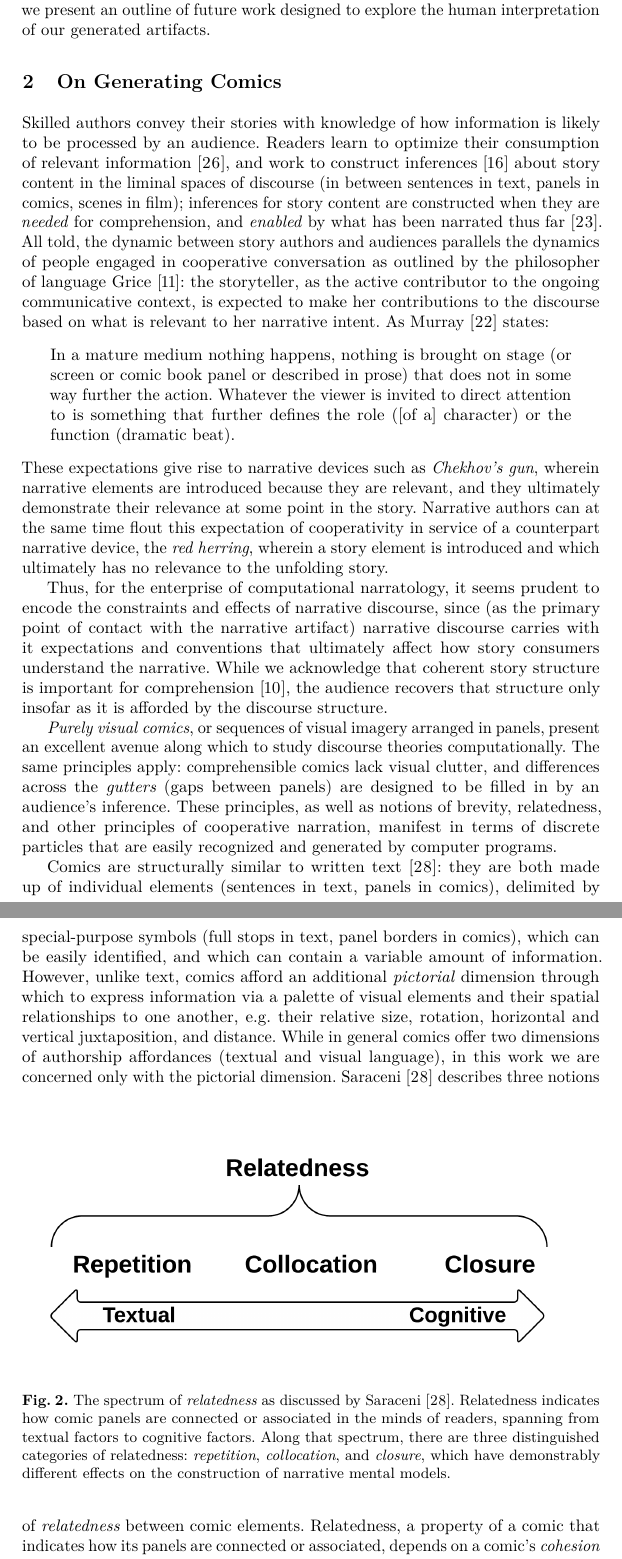
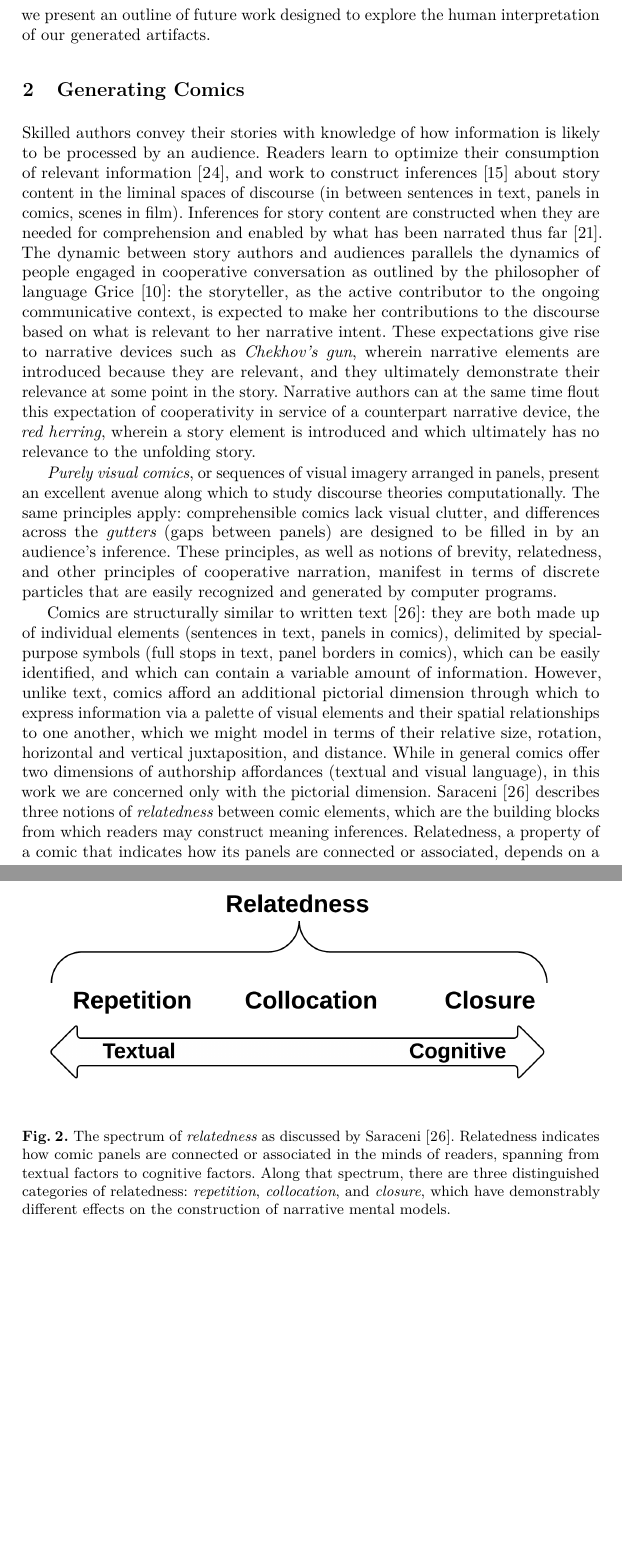
Before and after one commit to chrisamaphone/comicgen, a LaTeX thesis (icids2016/main.tex, which reads icids2016/theory.tex): two parts of pages 3 and 4 of 15, joined at a grey line, cut so that both start at the same text, the shorter picture padded with empty space. Compiled offline with pdfLaTeX.

Commit message:
some rewording/tightening

```diff
--- a/icids2016/theory.tex
+++ b/icids2016/theory.tex
@@ -1,29 +1,29 @@
 %================================================================
-\section{On Generating Comics}
+\section{Generating Comics}
 
 Skilled authors convey their stories with knowledge of how information is
 likely to be processed by an audience.  Readers learn to optimize their
 consumption of relevant information~\cite{pirolli2007information}, and work
 to construct inferences~\cite{magliano2016filling} about story content in
 the liminal spaces of discourse (in between sentences in text, panels in
-comics, scenes in film); inferences for story content are constructed when
-they are \emph{needed} for comprehension, and \emph{enabled} by what has
-been narrated thus far~\cite{myers1987degree}. All told, the dynamic
+comics, scenes in film). Inferences for story content are constructed when
+they are needed for comprehension and enabled by what has
+been narrated thus far~\cite{myers1987degree}. The dynamic
 between story authors and audiences parallels the dynamics of people
 engaged in cooperative conversation as outlined by the philosopher of
 language Grice~\cite{grice1975logic}: the storyteller, as the active contributor
 to the ongoing communicative context, is expected to make her contributions
 to the discourse based on what is relevant to her narrative intent.
-As Murray~\cite{murray2011why} states:
-%
-\begin{quote}
-	In a mature medium nothing happens, nothing is brought on stage (or screen
-	or comic book panel or described in prose) that does not in some way further
-	the action. Whatever the viewer is invited to direct attention to is
-	something that further defines the role ([of a] character) or the function
-	(dramatic beat).
-	\end{quote}
-%
+% As Murray~\cite{murray2011why} states:
+% %
+% \begin{quote}
+% 	In a mature medium nothing happens, nothing is brought on stage (or screen
+% 	or comic book panel or described in prose) that does not in some way further
+% 	the action. Whatever the viewer is invited to direct attention to is
+% 	something that further defines the role ([of a] character) or the function
+% 	(dramatic beat).
+% 	\end{quote}
+% %
 These expectations give rise to narrative devices such as \emph{Chekhov's
 gun}, wherein narrative elements are introduced because they are relevant,
 and they ultimately demonstrate their relevance at some point in the story.
@@ -31,18 +31,16 @@ Narrative authors can at the same time flout this expectation of
 cooperativity in service of a counterpart narrative device, the
 \emph{red herring}, wherein a story element is introduced and which
 ultimately has no relevance to the unfolding story.
-
-Thus, for the enterprise of computational narratology, it seems prudent to
-encode the constraints and effects of narrative discourse, since (as the
-primary point of contact with the narrative artifact) narrative discourse
-carries with it expectations and conventions that ultimately affect how
-story consumers understand the narrative. While we acknowledge that
-coherent story structure is important for
-comprehension~\cite{graesser2002how}, the audience recovers that structure
-only insofar as it is afforded by the discourse structure.
-
-%\note{CRM}{Somewhere in the below commentary, it would make sense to cite
-%~\cite{heider1944experimental}; I'm not sure where.}
+%
+% Thus, for narrative generation, we seek to represent the constraints and
+% effects of narrative discourse, since (as the primary point of contact with
+% the narrative artifact) narrative discourse carries with it expectations
+% and conventions that ultimately affect how story consumers understand the
+% narrative.
+%
+% While coherent story structure is important for
+% comprehension~\cite{graesser2002how}, the audience recovers that structure
+% only insofar as it is afforded by the discourse structure.
 
 {\em Purely visual comics}, or sequences of visual imagery arranged in
 panels, present an excellent avenue along which to study discourse
@@ -59,12 +57,13 @@ text~\cite{saraceni2016relatedness}: they are both made up of individual
 elements (sentences in text, panels in comics), delimited by special-purpose
 symbols (full stops in text, panel borders in comics), which can be easily
 identified, and which can contain a variable amount of information. However,
-unlike text, comics afford an additional \emph{pictorial} dimension through
+unlike text, comics afford an additional pictorial dimension through
 which to express information via a palette of visual elements and their spatial
-relationships to one another, e.g. their relative size, rotation, horizontal and
-vertical juxtaposition, and distance. While in general comics offer two
-dimensions of authorship affordances (textual and visual language), in this work
-we are concerned only with the pictorial dimension.
+relationships to one another, which we might model in terms of their
+relative size, rotation, horizontal and vertical juxtaposition, and
+distance. While in general comics offer two dimensions of authorship
+affordances (textual and visual language), in this work we are concerned
+only with the pictorial dimension.
 %
 \begin{figure}
 	\includegraphics[width=\columnwidth]{relatedness.png}
@@ -83,7 +82,8 @@ we are concerned only with the pictorial dimension.
 \end{figure}
 %
 Saraceni~\cite{saraceni2016relatedness} describes three notions of
-\emph{relatedness} between comic elements.
+\emph{relatedness} between comic elements, which are the building blocks
+from which readers may construct meaning inferences.
 Relatedness, a property of a comic that indicates how its panels are
 connected or associated, depends on a comic's \emph{cohesion} -- the
 lexico-grammatical features that tie panels together -- and \emph{coherence} --
```
Also changed, not shown: icids2016/introduction.tex (+18 -21 lines), icids2016/main.pdf.
